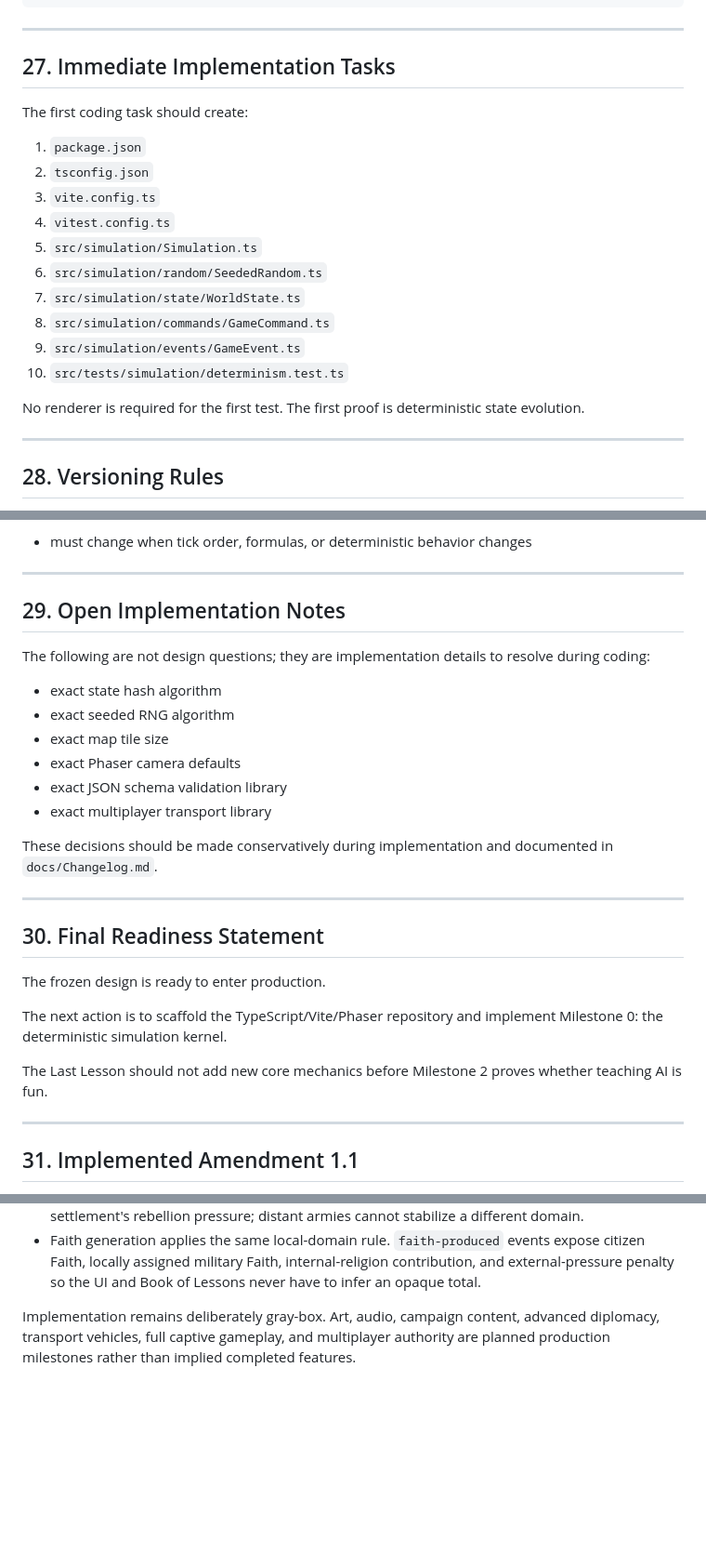
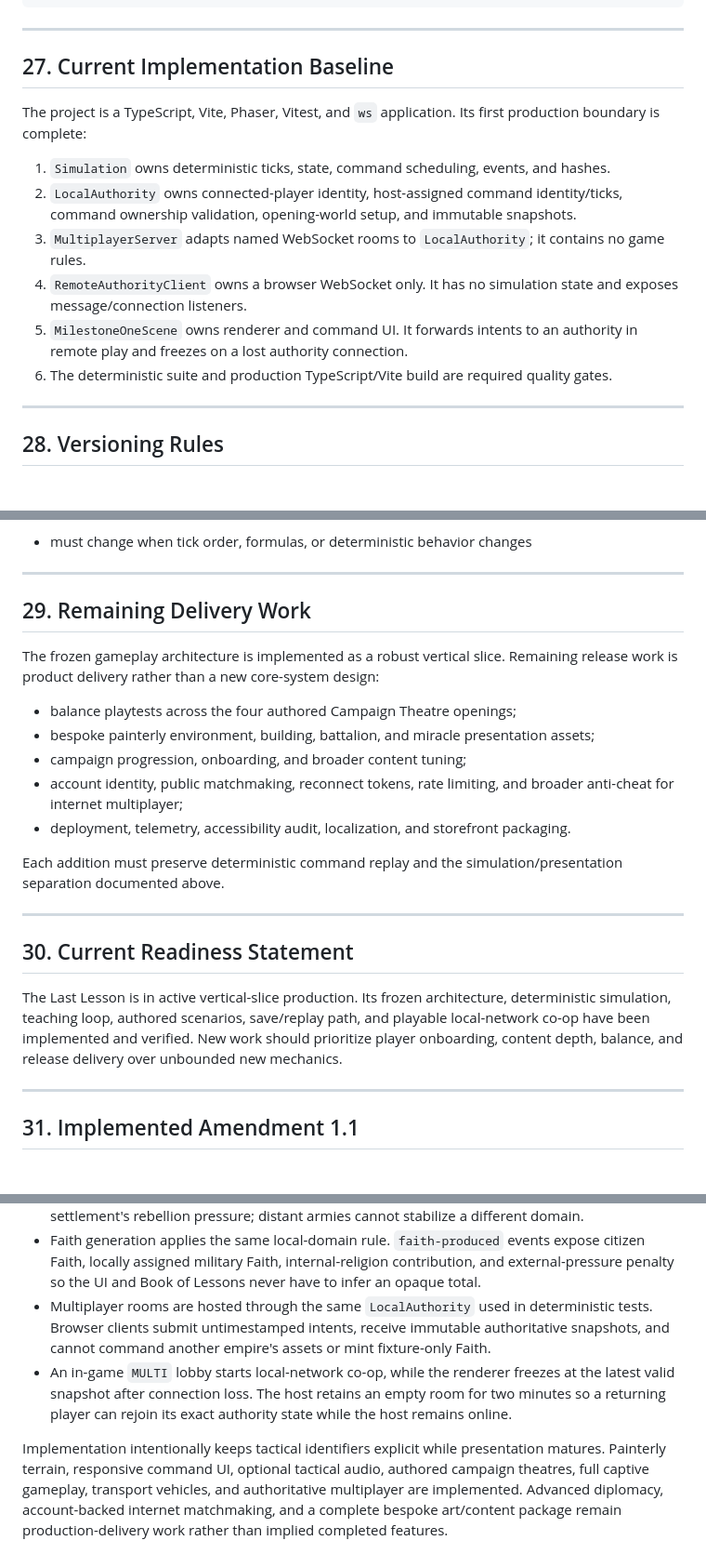
Before and after one commit to Victreebel/The_Last_Lesson, a Markdown page: docs/TDS.md, 3 parts joined by grey strips. Shown at 93% size. Rendered like a GitHub page; blank space fills up the shorter version.

Commit message:
Refresh technical design baseline

```diff
--- a/docs/TDS.md
+++ b/docs/TDS.md
@@ -1383,22 +1385,16 @@ interface LearningEngine {
 
 ---
 
-## 27. Immediate Implementation Tasks
+## 27. Current Implementation Baseline
 
-The first coding task should create:
+The project is a TypeScript, Vite, Phaser, Vitest, and `ws` application. Its first production boundary is complete:
 
-1. `package.json`
-2. `tsconfig.json`
-3. `vite.config.ts`
-4. `vitest.config.ts`
-5. `src/simulation/Simulation.ts`
-6. `src/simulation/random/SeededRandom.ts`
-7. `src/simulation/state/WorldState.ts`
-8. `src/simulation/commands/GameCommand.ts`
-9. `src/simulation/events/GameEvent.ts`
-10. `src/tests/simulation/determinism.test.ts`
-
-No renderer is required for the first test. The first proof is deterministic state evolution.
+1. `Simulation` owns deterministic ticks, state, command scheduling, events, and hashes.
+2. `LocalAuthority` owns connected-player identity, host-assigned command identity/ticks, command ownership validation, opening-world setup, and immutable snapshots.
+3. `MultiplayerServer` adapts named WebSocket rooms to `LocalAuthority`; it contains no game rules.
+4. `RemoteAuthorityClient` owns a browser WebSocket only. It has no simulation state and exposes message/connection listeners.
+5. `MilestoneOneScene` owns renderer and command UI. It forwards intents to an authority in remote play and freezes on a lost authority connection.
+6. The deterministic suite and production TypeScript/Vite build are required quality gates.
 
 ---
 
@@ -1422,28 +1418,23 @@ Simulation versions:
 
 ---
 
-## 29. Open Implementation Notes
+## 29. Remaining Delivery Work
 
-The following are not design questions; they are implementation details to resolve during coding:
+The frozen gameplay architecture is implemented as a robust vertical slice. Remaining release work is product delivery rather than a new core-system design:
 
-- exact state hash algorithm
-- exact seeded RNG algorithm
-- exact map tile size
-- exact Phaser camera defaults
-- exact JSON schema validation library
-- exact multiplayer transport library
+- balance playtests across the four authored Campaign Theatre openings;
+- bespoke painterly environment, building, battalion, and miracle presentation assets;
+- campaign progression, onboarding, and broader content tuning;
+- account identity, public matchmaking, reconnect tokens, rate limiting, and broader anti-cheat for internet multiplayer;
+- deployment, telemetry, accessibility audit, localization, and storefront packaging.
 
-These decisions should be made conservatively during implementation and documented in `docs/Changelog.md`.
+Each addition must preserve deterministic command replay and the simulation/presentation separation documented above.
 
 ---
 
-## 30. Final Readiness Statement
+## 30. Current Readiness Statement
 
-The frozen design is ready to enter production.
-
-The next action is to scaffold the TypeScript/Vite/Phaser repository and implement Milestone 0: the deterministic simulation kernel.
-
-The Last Lesson should not add new core mechanics before Milestone 2 proves whether teaching AI is fun.
+The Last Lesson is in active vertical-slice production. Its frozen architecture, deterministic simulation, teaching loop, authored scenarios, save/replay path, and playable local-network co-op have been implemented and verified. New work should prioritize player onboarding, content depth, balance, and release delivery over unbounded new mechanics.
 
 ---
 
@@ -1494,5 +1485,7 @@ The following compatible systems are now implemented in the prototype and are th
 - `divine-judgment` is a player-directed Faith miracle that spends 18 Faith to establish a three-tick, decaying religious ward at an owned settlement. The ward reduces only effective external religious pressure, remains fully visible in source-level pressure events, and never changes rival units, resources, or map visibility.
 - Enemy outposts project a bounded local religious pressure, making a defended frontier a real ideological threat instead of an empty vision structure. Pressure events separately expose castle, road, caravan, and outpost contributions. Only battalions assigned to a settlement reduce that settlement's rebellion pressure; distant armies cannot stabilize a different domain.
 - Faith generation applies the same local-domain rule. `faith-produced` events expose citizen Faith, locally assigned military Faith, internal-religion contribution, and external-pressure penalty so the UI and Book of Lessons never have to infer an opaque total.
+- Multiplayer rooms are hosted through the same `LocalAuthority` used in deterministic tests. Browser clients submit untimestamped intents, receive immutable authoritative snapshots, and cannot command another empire's assets or mint fixture-only Faith.
+- An in-game `MULTI` lobby starts local-network co-op, while the renderer freezes at the latest valid snapshot after connection loss. The host retains an empty room for two minutes so a returning player can rejoin its exact authority state while the host remains online.
 
-Implementation remains deliberately gray-box. Art, audio, campaign content, advanced diplomacy, transport vehicles, full captive gameplay, and multiplayer authority are planned production milestones rather than implied completed features.
+Implementation intentionally keeps tactical identifiers explicit while presentation matures. Painterly terrain, responsive command UI, optional tactical audio, authored campaign theatres, full captive gameplay, transport vehicles, and authoritative multiplayer are implemented. Advanced diplomacy, account-backed internet matchmaking, and a complete bespoke art/content package remain production-delivery work rather than implied completed features.
```
Also changed, not shown: other parts of docs/TDS.md (+17 -15 lines), docs/Changelog.md (+4 -0 lines).
